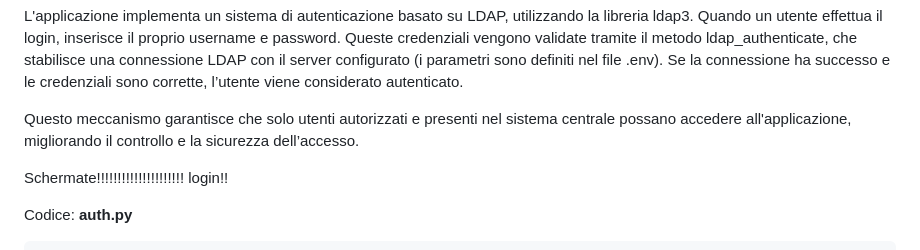
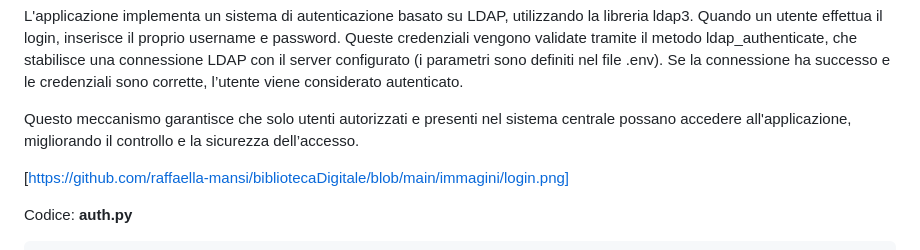
Before and after one commit to raffaella-mansi/bibliotecaDigitale, a Markdown page: README.md, the part around the change printed below. GitHub-like rendering.

````diff
--- a/README.md
+++ b/README.md
@@ -301,7 +301,7 @@ Se la connessione ha successo e le credenziali sono corrette, l’utente viene c
 
 Questo meccanismo garantisce che solo utenti autorizzati e presenti nel sistema centrale possano accedere all'applicazione, migliorando il controllo e la sicurezza dell’accesso.
 
- Schermate!!!!!!!!!!!!!!!!!!!!! login!!
+[https://github.com/raffaella-mansi/bibliotecaDigitale/blob/main/immagini/login.png]
 
 Codice: **auth.py**
 ```sh
````
Also changed, not shown: other parts of README.md (+2 -2 lines).
